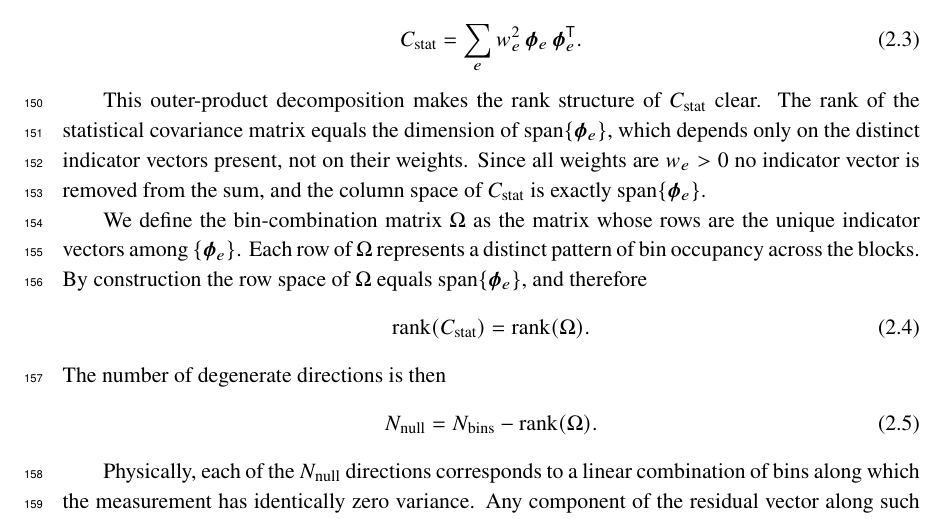
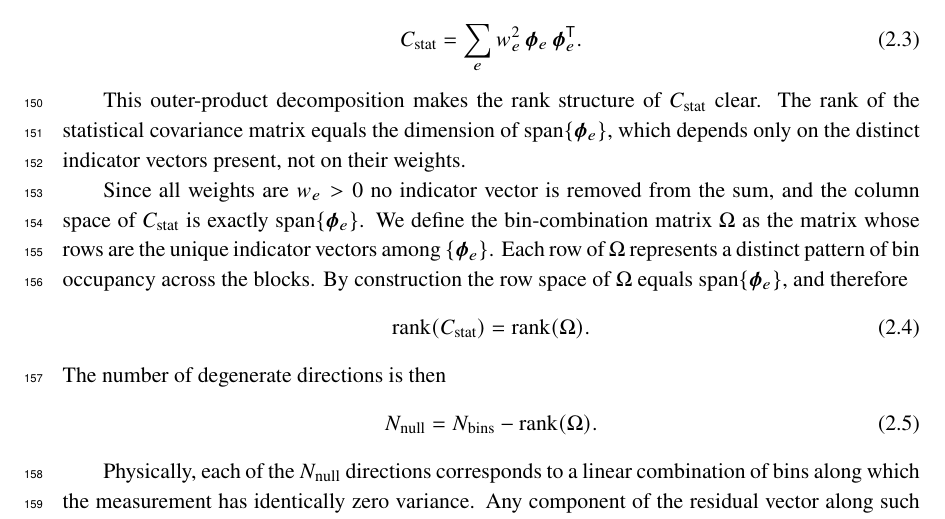
Before and after one commit to fmartinezlopez/GlobalChi2, a LaTeX document (paper/main.tex): part of page 5 of 28, cut so that both start at the same text. Compiled offline with pdfLaTeX; a missing bibliography style is replaced by a similar one.

Commit message:
Update main.tex

```diff
--- a/paper/main.tex
+++ b/paper/main.tex
@@ -94,9 +94,9 @@ For each event $e$, we can define the indicator vector $\boldsymbol{\phi}_{e} \c
     C_{\text{stat}} = \sum_{e} w_{e}^{2} \, \boldsymbol{\phi}_{e} \, \boldsymbol{\phi}_{e}^{\mathsf{T}}.
 \end{equation}
 
-This outer-product decomposition makes the rank structure of $C_{\text{stat}}$ clear. The rank of the statistical covariance matrix equals the dimension of $\mathrm{span}\{\boldsymbol{\phi}_e\}$, which depends only on the distinct indicator vectors present, not on their weights. Since all weights are $w_{e} > 0$ no indicator vector is removed from the sum, and the column space of $C_{\text{stat}}$ is exactly $\mathrm{span}\{\boldsymbol{\phi}_e\}$.
+This outer-product decomposition makes the rank structure of $C_{\text{stat}}$ clear. The rank of the statistical covariance matrix equals the dimension of $\mathrm{span}\{\boldsymbol{\phi}_e\}$, which depends only on the distinct indicator vectors present, not on their weights.
 
-We define the bin-combination matrix $\Omega$ as the matrix whose rows are the unique indicator vectors among $\{\boldsymbol{\phi}_e\}$. Each row of $\Omega$ represents a distinct pattern of bin occupancy across the blocks. By construction the row space of $\Omega$ equals $\mathrm{span}\{\boldsymbol{\phi}_e\}$, and therefore
+Since all weights are $w_{e} > 0$ no indicator vector is removed from the sum, and the column space of $C_{\text{stat}}$ is exactly $\mathrm{span}\{\boldsymbol{\phi}_e\}$. We define the bin-combination matrix $\Omega$ as the matrix whose rows are the unique indicator vectors among $\{\boldsymbol{\phi}_e\}$. Each row of $\Omega$ represents a distinct pattern of bin occupancy across the blocks. By construction the row space of $\Omega$ equals $\mathrm{span}\{\boldsymbol{\phi}_e\}$, and therefore
 \begin{equation}\label{eq:rank_formula}
     \mathrm{rank} (C_{\text{stat}}) = \mathrm{rank} (\Omega).
 \end{equation}
```
